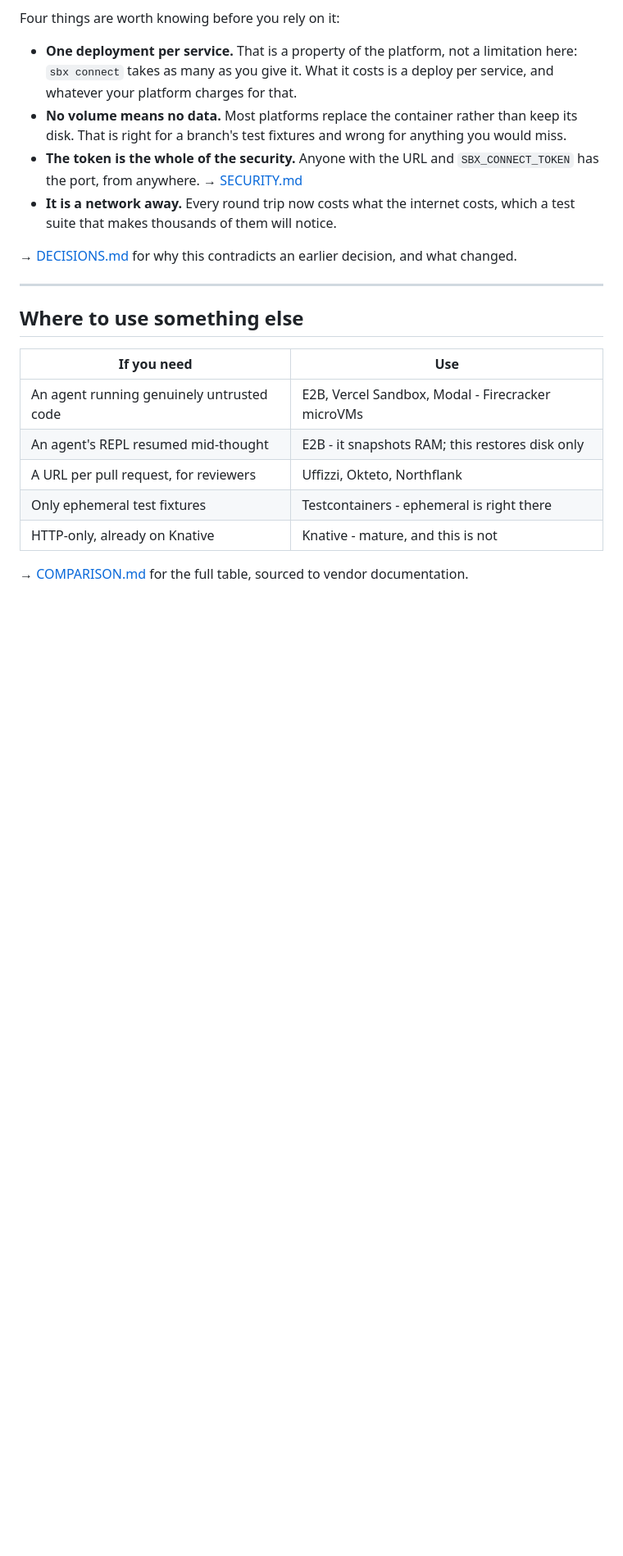
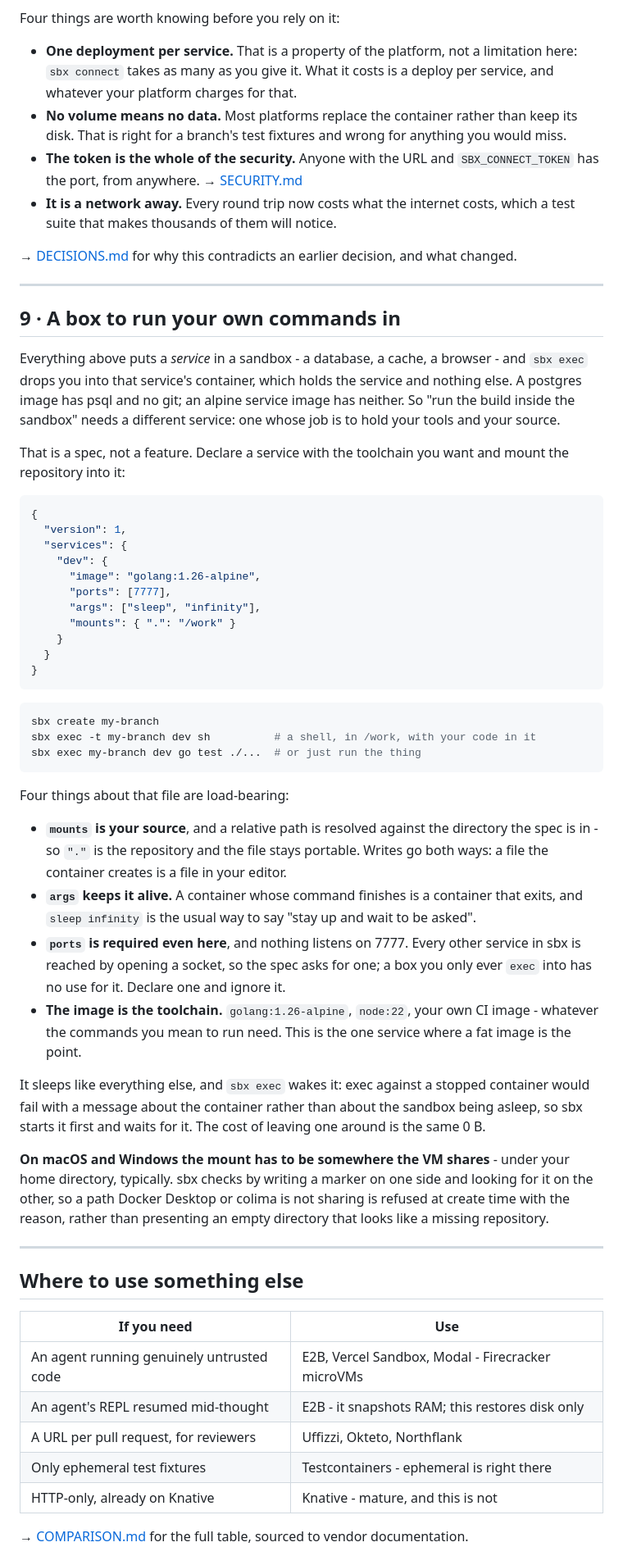
Before and after one commit to aryanmehrotra/sbx, a Markdown page: docs/USE-CASES.md, the part around the change. Shown at 82% size. Rendered like a GitHub page; blank space fills up the shorter version.

Commit message:
docs: the dev box, which already worked and was not written down
A reasonable probe concluded sbx could not host a shell with your code in it: `sbx exec` drops
you into the service you name, a service image holds the service and nothing else, and `sbx add`
has no mount flag. Every step of that is true and the conclusion is not - what was missing was a
page saying that a box for your own commands is a service you declare, not a feature sbx has to
grow.

  { "dev": { "image": "golang:1.26-alpine", "ports": [7777],
             "args": ["sleep", "infinity"], "mounts": { ".": "/work" } } }

Checked rather than described: created from that spec, `sbx exec` listed the repository at
/work, wrote to it, and the file appeared on the host. Stopped the container to imitate the idle
sleep and exec woke it - serviceRef starts a sleeping service first, because exec against a
stopped container fails with a message about the container rather than about the sandbox being
asleep.

Two sharp edges are documented rather than smoothed over. A port is required and unused here,
since everything else in sbx is reached by opening a socket and this is the one service that is
not. And a relative mount is resolved against the spec's directory, which makes `"."` the
repository - the same probe, run from /private/tmp, was refused at create time with the reason:
the VM does not share that path, and sbx checks by writing a marker on one side and looking for
it on the other rather than presenting an empty directory that reads as a missing repository.

````diff
--- a/docs/USE-CASES.md
+++ b/docs/USE-CASES.md
@@ -261,6 +261,61 @@ Four things are worth knowing before you rely on it:
 
 ---
 
+## 9 · A box to run your own commands in
+
+Everything above puts a *service* in a sandbox - a database, a cache, a browser - and
+`sbx exec` drops you into that service's container, which holds the service and nothing else.
+A postgres image has psql and no git; an alpine service image has neither. So "run the build
+inside the sandbox" needs a different service: one whose job is to hold your tools and your
+source.
+
+That is a spec, not a feature. Declare a service with the toolchain you want and mount the
+repository into it:
+
+```json
+{
+  "version": 1,
+  "services": {
+    "dev": {
+      "image": "golang:1.26-alpine",
+      "ports": [7777],
+      "args": ["sleep", "infinity"],
+      "mounts": { ".": "/work" }
+    }
+  }
+}
+```
+
+```sh
+sbx create my-branch
+sbx exec -t my-branch dev sh          # a shell, in /work, with your code in it
+sbx exec my-branch dev go test ./...  # or just run the thing
+```
+
+Four things about that file are load-bearing:
+
+- **`mounts` is your source**, and a relative path is resolved against the directory the spec
+  is in - so `"."` is the repository and the file stays portable. Writes go both ways: a file
+  the container creates is a file in your editor.
+- **`args` keeps it alive.** A container whose command finishes is a container that exits, and
+  `sleep infinity` is the usual way to say "stay up and wait to be asked".
+- **`ports` is required even here**, and nothing listens on 7777. Every other service in sbx is
+  reached by opening a socket, so the spec asks for one; a box you only ever `exec` into has no
+  use for it. Declare one and ignore it.
+- **The image is the toolchain.** `golang:1.26-alpine`, `node:22`, your own CI image - whatever
+  the commands you mean to run need. This is the one service where a fat image is the point.
+
+It sleeps like everything else, and `sbx exec` wakes it: exec against a stopped container
+would fail with a message about the container rather than about the sandbox being asleep, so
+sbx starts it first and waits for it. The cost of leaving one around is the same 0 B.
+
+**On macOS and Windows the mount has to be somewhere the VM shares** - under your home
+directory, typically. sbx checks by writing a marker on one side and looking for it on the
+other, so a path Docker Desktop or colima is not sharing is refused at create time with the
+reason, rather than presenting an empty directory that looks like a missing repository.
+
+---
+
 ## Where to use something else
 
 | If you need | Use |
````
Also changed, not shown: README.md (+1 -0 lines), docs/AGENTS.md (+21 -0 lines).
